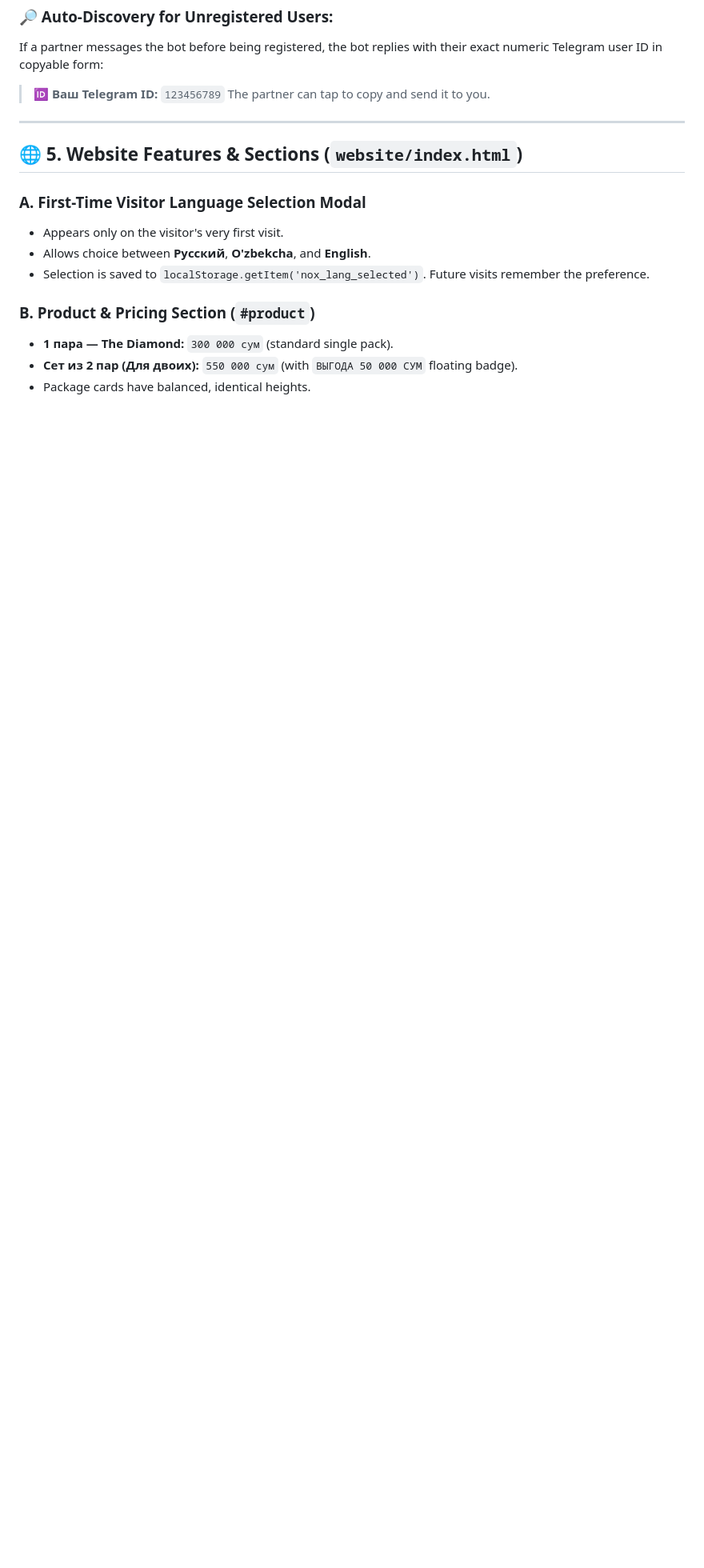
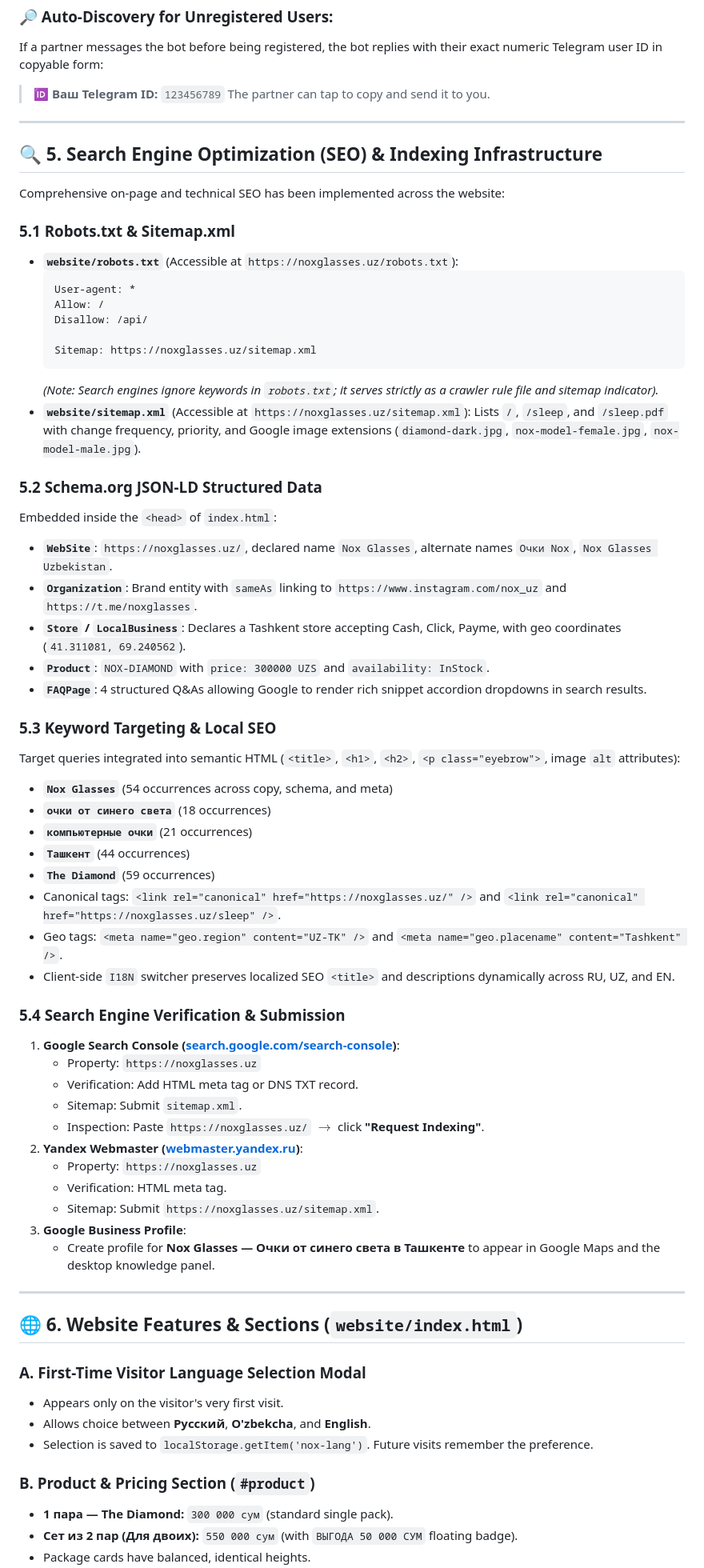
Before and after one commit to khamidkhl2/Nox, a Markdown page: HANDOFF.md, the part around one of its changes. Shown at 80% size. Rendered like a GitHub page; blank space fills up the shorter version.

Commit message:
docs: update HANDOFF.md with SEO infrastructure, routing, and launch checklist

````diff
--- a/HANDOFF.md
+++ b/HANDOFF.md
@@ -115,12 +130,63 @@ The partner can tap to copy and send it to you.
 
 ---
 
-## 🌐 5. Website Features & Sections (`website/index.html`)
+## 🔍 5. Search Engine Optimization (SEO) & Indexing Infrastructure
+
+Comprehensive on-page and technical SEO has been implemented across the website:
+
+### 5.1 Robots.txt & Sitemap.xml
+- **`website/robots.txt`** (Accessible at `https://noxglasses.uz/robots.txt`):
+  ```
+  User-agent: *
+  Allow: /
+  Disallow: /api/
+
+  Sitemap: https://noxglasses.uz/sitemap.xml
+  ```
+  *(Note: Search engines ignore keywords in `robots.txt`; it serves strictly as a crawler rule file and sitemap indicator).*
+- **`website/sitemap.xml`** (Accessible at `https://noxglasses.uz/sitemap.xml`):
+  Lists `/`, `/sleep`, and `/sleep.pdf` with change frequency, priority, and Google image extensions (`diamond-dark.jpg`, `nox-model-female.jpg`, `nox-model-male.jpg`).
+
+### 5.2 Schema.org JSON-LD Structured Data
+Embedded inside the `<head>` of `index.html`:
+- **`WebSite`**: `https://noxglasses.uz/`, declared name `Nox Glasses`, alternate names `Очки Nox`, `Nox Glasses Uzbekistan`.
+- **`Organization`**: Brand entity with `sameAs` linking to `https://www.instagram.com/nox_uz` and `https://t.me/noxglasses`.
+- **`Store` / `LocalBusiness`**: Declares a Tashkent store accepting Cash, Click, Payme, with geo coordinates (`41.311081, 69.240562`).
+- **`Product`**: `NOX-DIAMOND` with `price: 300000 UZS` and `availability: InStock`.
+- **`FAQPage`**: 4 structured Q&As allowing Google to render rich snippet accordion dropdowns in search results.
+
+### 5.3 Keyword Targeting & Local SEO
+Target queries integrated into semantic HTML (`<title>`, `<h1>`, `<h2>`, `<p class="eyebrow">`, image `alt` attributes):
+- **`Nox Glasses`** (54 occurrences across copy, schema, and meta)
+- **`очки от синего света`** (18 occurrences)
+- **`компьютерные очки`** (21 occurrences)
+- **`Ташкент`** (44 occurrences)
+- **`The Diamond`** (59 occurrences)
+- Canonical tags: `<link rel="canonical" href="https://noxglasses.uz/" />` and `<link rel="canonical" href="https://noxglasses.uz/sleep" />`.
+- Geo tags: `<meta name="geo.region" content="UZ-TK" />` and `<meta name="geo.placename" content="Tashkent" />`.
+- Client-side `I18N` switcher preserves localized SEO `<title>` and descriptions dynamically across RU, UZ, and EN.
+
+### 5.4 Search Engine Verification & Submission
+1. **Google Search Console ([search.google.com/search-console](https://search.google.com/search-console))**:
+   - Property: `https://noxglasses.uz`
+   - Verification: Add HTML meta tag or DNS TXT record.
+   - Sitemap: Submit `sitemap.xml`.
+   - Inspection: Paste `https://noxglasses.uz/` $\rightarrow$ click **"Request Indexing"**.
+2. **Yandex Webmaster ([webmaster.yandex.ru](https://webmaster.yandex.ru))**:
+   - Property: `https://noxglasses.uz`
+   - Verification: HTML meta tag.
+   - Sitemap: Submit `https://noxglasses.uz/sitemap.xml`.
+3. **Google Business Profile**:
+   - Create profile for **Nox Glasses — Очки от синего света в Ташкенте** to appear in Google Maps and the desktop knowledge panel.
+
+---
+
+## 🌐 6. Website Features & Sections (`website/index.html`)
 
 ### A. First-Time Visitor Language Selection Modal
 - Appears only on the visitor's very first visit.
 - Allows choice between **Русский**, **O'zbekcha**, and **English**.
-- Selection is saved to `localStorage.getItem('nox_lang_selected')`. Future visits remember the preference.
+- Selection is saved to `localStorage.getItem('nox-lang')`. Future visits remember the preference.
 
 ### B. Product & Pricing Section (`#product`)
 - **1 пара — The Diamond:** `300 000 сум` (standard single pack).
````
Also changed, not shown: other parts of HANDOFF.md (+40 -20 lines).
